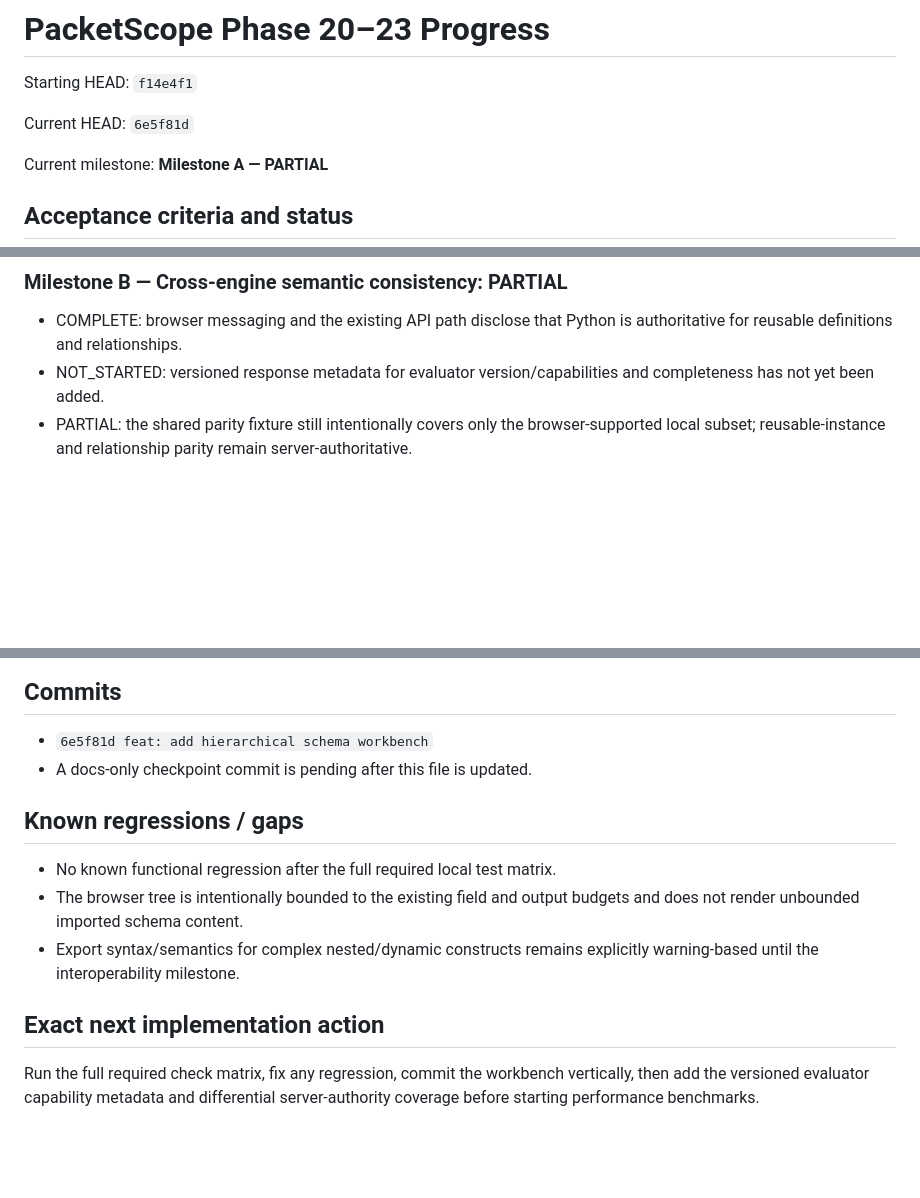
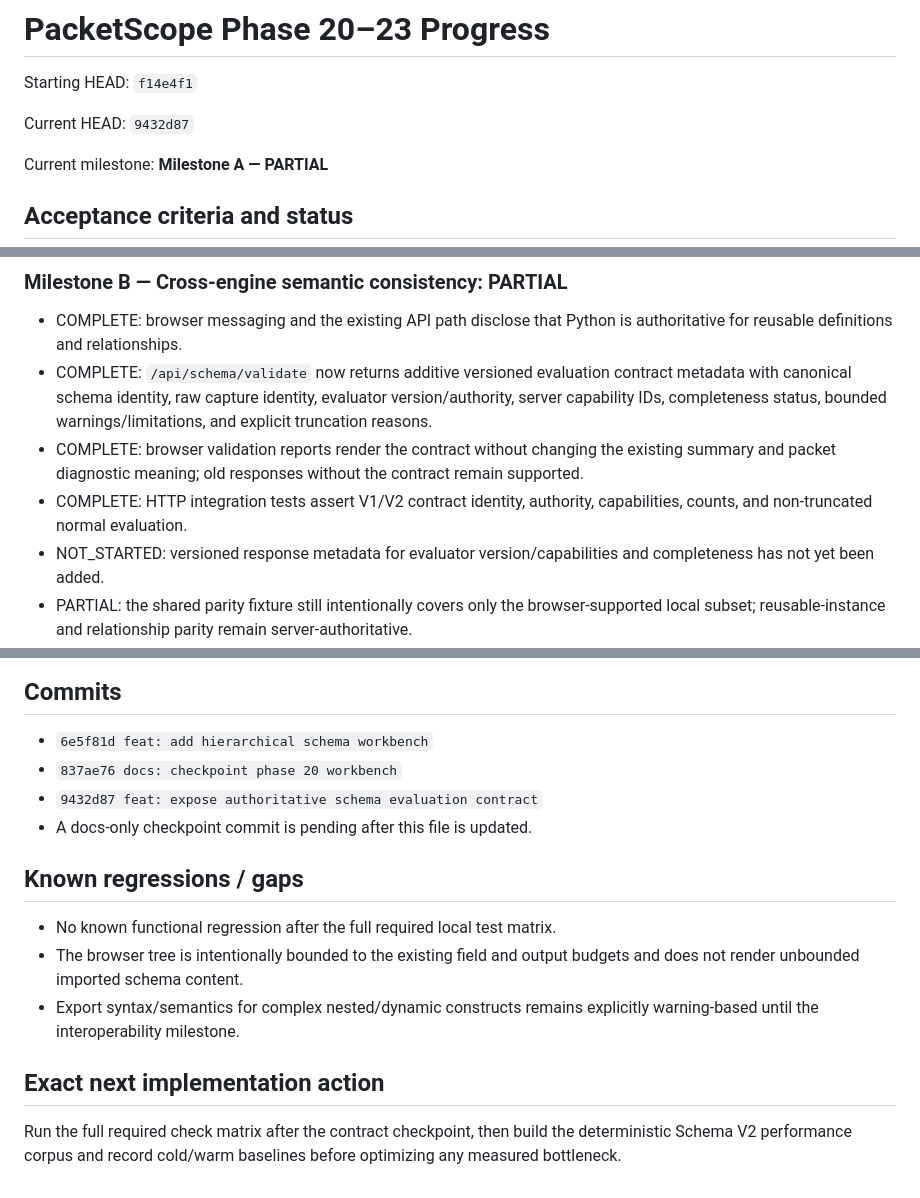
Before and after one commit to kotovasia5120/PacketScope, a Markdown page: docs/phase20-23-progress.md, 3 parts joined by grey strips. Rendered like a GitHub page; blank space fills up the shorter version.

Commit message:
docs: record evaluation contract checkpoint

```diff
--- a/docs/phase20-23-progress.md
+++ b/docs/phase20-23-progress.md
@@ -2,7 +2,7 @@
 
 Starting HEAD: `f14e4f1`
 
-Current HEAD: `6e5f81d`
+Current HEAD: `9432d87`
 
 Current milestone: **Milestone A — PARTIAL**
 
@@ -44,6 +44,15 @@ Current milestone: **Milestone A — PARTIAL**
 
 - COMPLETE: browser messaging and the existing API path disclose that Python
   is authoritative for reusable definitions and relationships.
+- COMPLETE: `/api/schema/validate` now returns additive versioned evaluation
+  contract metadata with canonical schema identity, raw capture identity,
+  evaluator version/authority, server capability IDs, completeness status,
+  bounded warnings/limitations, and explicit truncation reasons.
+- COMPLETE: browser validation reports render the contract without changing
+  the existing summary and packet diagnostic meaning; old responses without
+  the contract remain supported.
+- COMPLETE: HTTP integration tests assert V1/V2 contract identity, authority,
+  capabilities, counts, and non-truncated normal evaluation.
 - NOT_STARTED: versioned response metadata for evaluator version/capabilities
   and completeness has not yet been added.
 - PARTIAL: the shared parity fixture still intentionally covers only the
@@ -121,6 +130,8 @@ The new workbench E2E is in `e2e/schema-v2-usability.spec.js`.
 ## Commits
 
 - `6e5f81d feat: add hierarchical schema workbench`
+- `837ae76 docs: checkpoint phase 20 workbench`
+- `9432d87 feat: expose authoritative schema evaluation contract`
 - A docs-only checkpoint commit is pending after this file is updated.
 
 ## Known regressions / gaps
@@ -133,6 +144,6 @@ The new workbench E2E is in `e2e/schema-v2-usability.spec.js`.
 
 ## Exact next implementation action
 
-Run the full required check matrix, fix any regression, commit the workbench
-vertically, then add the versioned evaluator capability metadata and differential
-server-authority coverage before starting performance benchmarks.
+Run the full required check matrix after the contract checkpoint, then build the
+deterministic Schema V2 performance corpus and record cold/warm baselines before
+optimizing any measured bottleneck.
```
